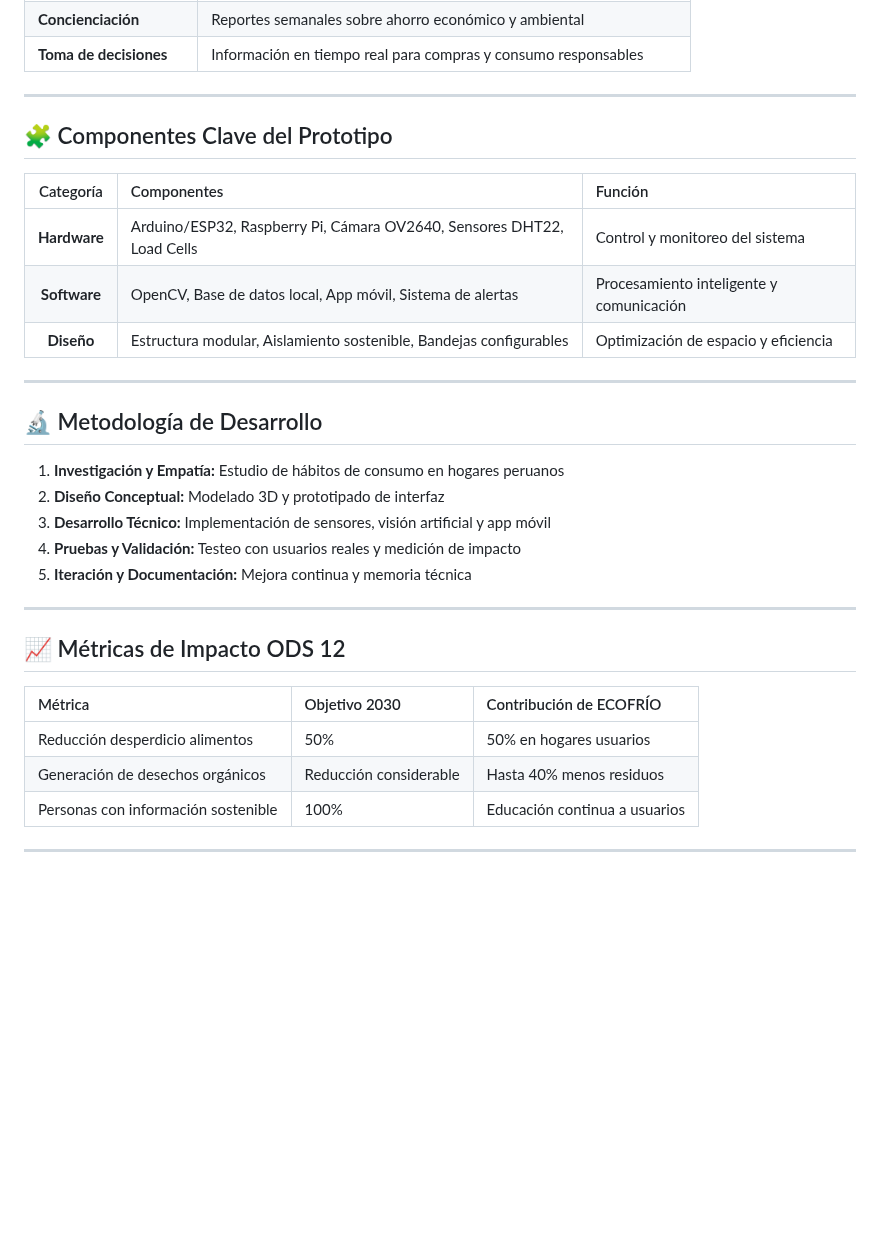
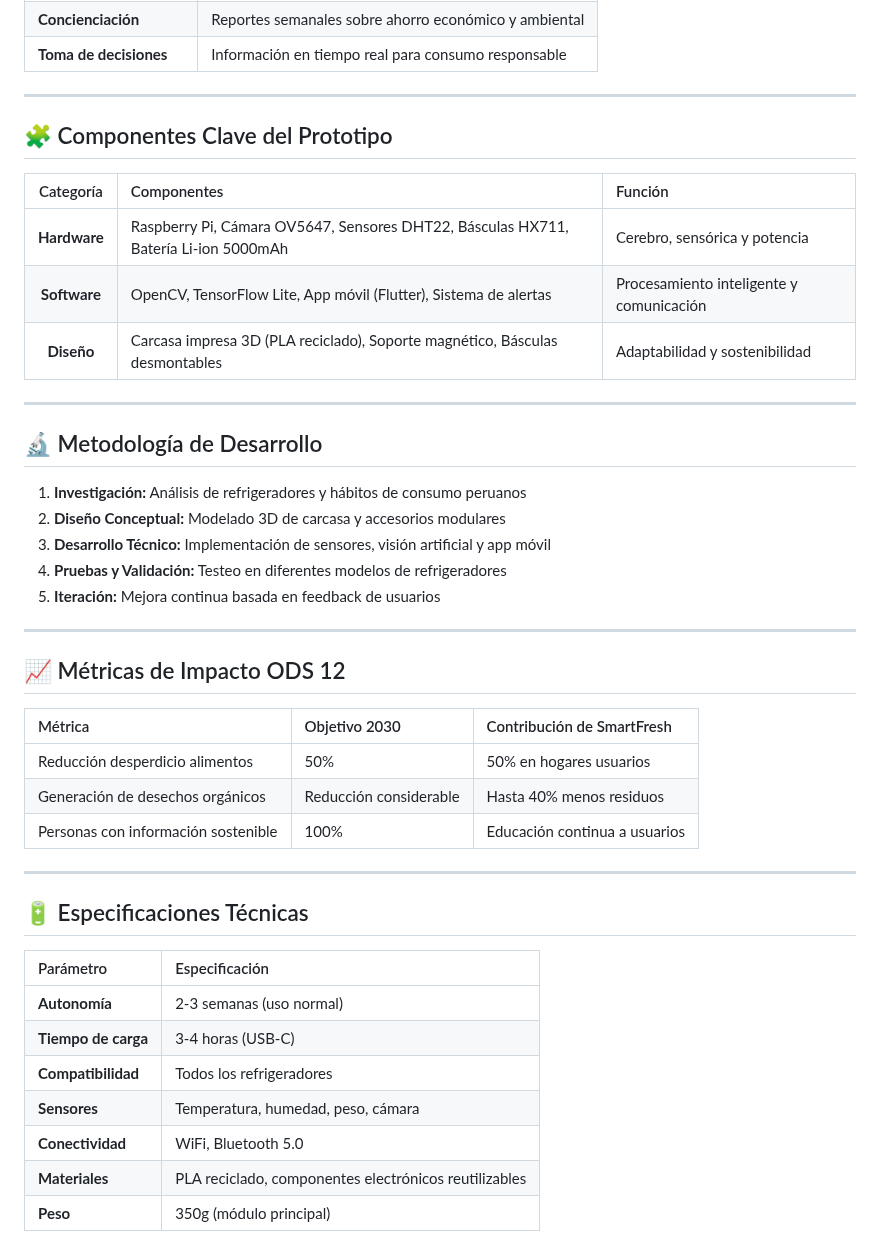
Before and after one commit to BeyondNate/Grupo_4_Fundamentos_disenao, a Markdown page: README.md, the part around one of its changes. Drawn GitHub-style; blank space fills up the shorter version.

```diff
--- a/README.md
+++ b/README.md
@@ -104,5 +103,5 @@ Diseñar y desarrollar un prototipo de refrigerador doméstico que reduzca en un
 | **Concienciación** | Reportes semanales sobre ahorro económico y ambiental |
-| **Toma de decisiones** | Información en tiempo real para compras y consumo responsables |
+| **Toma de decisiones** | Información en tiempo real para consumo responsable |
 
 ---
 
@@ -110,27 +109,39 @@ Diseñar y desarrollar un prototipo de refrigerador doméstico que reduzca en un
 
 | Categoría | Componentes | Función |
 |:---:|:---|:---|
-| **Hardware** | Arduino/ESP32, Raspberry Pi, Cámara OV2640, Sensores DHT22, Load Cells | Control y monitoreo del sistema |
-| **Software** | OpenCV, Base de datos local, App móvil, Sistema de alertas | Procesamiento inteligente y comunicación |
-| **Diseño** | Estructura modular, Aislamiento sostenible, Bandejas configurables | Optimización de espacio y eficiencia |
+| **Hardware** | Raspberry Pi, Cámara OV5647, Sensores DHT22, Básculas HX711, Batería Li-ion 5000mAh | Cerebro, sensórica y potencia |
+| **Software** | OpenCV, TensorFlow Lite, App móvil (Flutter), Sistema de alertas | Procesamiento inteligente y comunicación |
+| **Diseño** | Carcasa impresa 3D (PLA reciclado), Soporte magnético, Básculas desmontables | Adaptabilidad y sostenibilidad |
 
 ---
 
 ## 🔬 Metodología de Desarrollo
-1.  **Investigación y Empatía:** Estudio de hábitos de consumo en hogares peruanos
-2.  **Diseño Conceptual:** Modelado 3D y prototipado de interfaz
+1.  **Investigación:** Análisis de refrigeradores y hábitos de consumo peruanos
+2.  **Diseño Conceptual:** Modelado 3D de carcasa y accesorios modulares
 3.  **Desarrollo Técnico:** Implementación de sensores, visión artificial y app móvil
-4.  **Pruebas y Validación:** Testeo con usuarios reales y medición de impacto
-5.  **Iteración y Documentación:** Mejora continua y memoria técnica
+4.  **Pruebas y Validación:** Testeo en diferentes modelos de refrigeradores
+5.  **Iteración:** Mejora continua basada en feedback de usuarios
 
 ---
 
 ## 📈 Métricas de Impacto ODS 12
 
-| Métrica | Objetivo 2030 | Contribución de ECOFRÍO |
+| Métrica | Objetivo 2030 | Contribución de SmartFresh |
 |:---|:---|:---|
 | Reducción desperdicio alimentos | 50% | 50% en hogares usuarios |
 | Generación de desechos orgánicos | Reducción considerable | Hasta 40% menos residuos |
 | Personas con información sostenible | 100% | Educación continua a usuarios |
 
 ---
+
+## 🔋 Especificaciones Técnicas
+
+| Parámetro | Especificación |
+|:---|:---|
+| **Autonomía** | 2-3 semanas (uso normal) |
+| **Tiempo de carga** | 3-4 horas (USB-C) |
+| **Compatibilidad** | Todos los refrigeradores |
+| **Sensores** | Temperatura, humedad, peso, cámara |
+| **Conectividad** | WiFi, Bluetooth 5.0 |
+| **Materiales** | PLA reciclado, componentes electrónicos reutilizables |
+| **Peso** | 350g (módulo principal) |
```
Also changed, not shown: other parts of README.md (+20 -21 lines).
